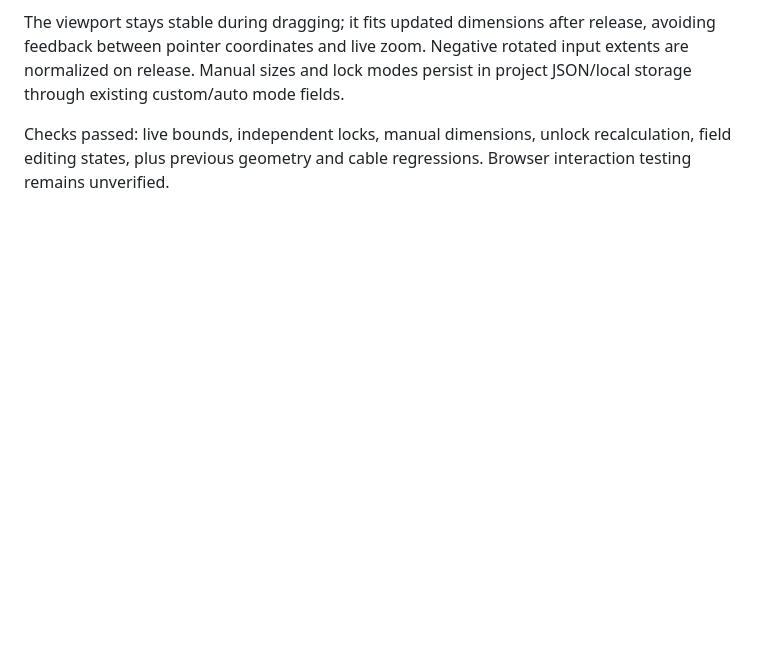
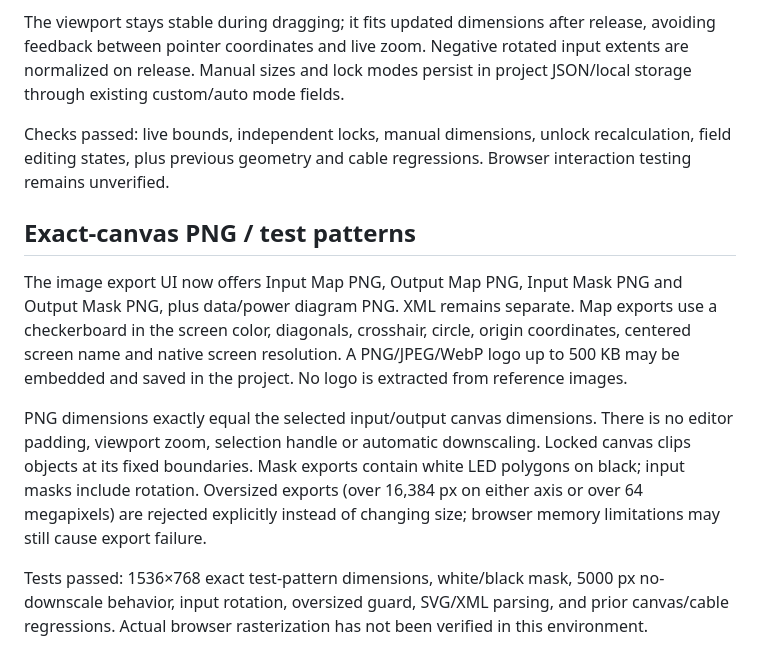
Before and after one commit to hdrgcreativepartner-del/LEDPlanner, a Markdown page: README.md, the part around the change. Rendered like a GitHub page; blank space fills up the shorter version.

Commit message:
Document StageTool-style exact-size PNG patterns and masks

```diff
--- a/README.md
+++ b/README.md
@@ -58,3 +58,10 @@ Input and each output now have independent Lock/Unlock buttons, including a shor
 The viewport stays stable during dragging; it fits updated dimensions after release, avoiding feedback between pointer coordinates and live zoom. Negative rotated input extents are normalized on release. Manual sizes and lock modes persist in project JSON/local storage through existing custom/auto mode fields.
 
 Checks passed: live bounds, independent locks, manual dimensions, unlock recalculation, field editing states, plus previous geometry and cable regressions. Browser interaction testing remains unverified.
+
+## Exact-canvas PNG / test patterns
+The image export UI now offers Input Map PNG, Output Map PNG, Input Mask PNG and Output Mask PNG, plus data/power diagram PNG. XML remains separate. Map exports use a checkerboard in the screen color, diagonals, crosshair, circle, origin coordinates, centered screen name and native screen resolution. A PNG/JPEG/WebP logo up to 500 KB may be embedded and saved in the project. No logo is extracted from reference images.
+
+PNG dimensions exactly equal the selected input/output canvas dimensions. There is no editor padding, viewport zoom, selection handle or automatic downscaling. Locked canvas clips objects at its fixed boundaries. Mask exports contain white LED polygons on black; input masks include rotation. Oversized exports (over 16,384 px on either axis or over 64 megapixels) are rejected explicitly instead of changing size; browser memory limitations may still cause export failure.
+
+Tests passed: 1536×768 exact test-pattern dimensions, white/black mask, 5000 px no-downscale behavior, input rotation, oversized guard, SVG/XML parsing, and prior canvas/cable regressions. Actual browser rasterization has not been verified in this environment.
```
